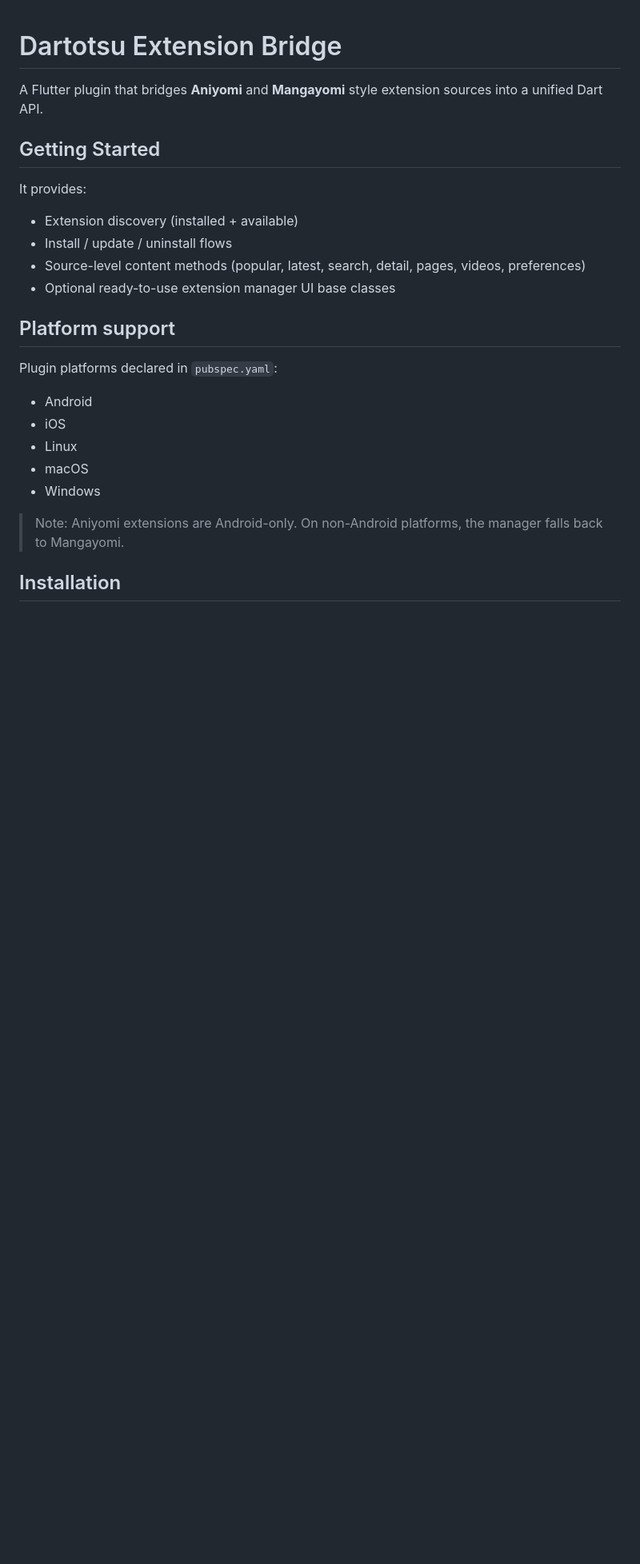
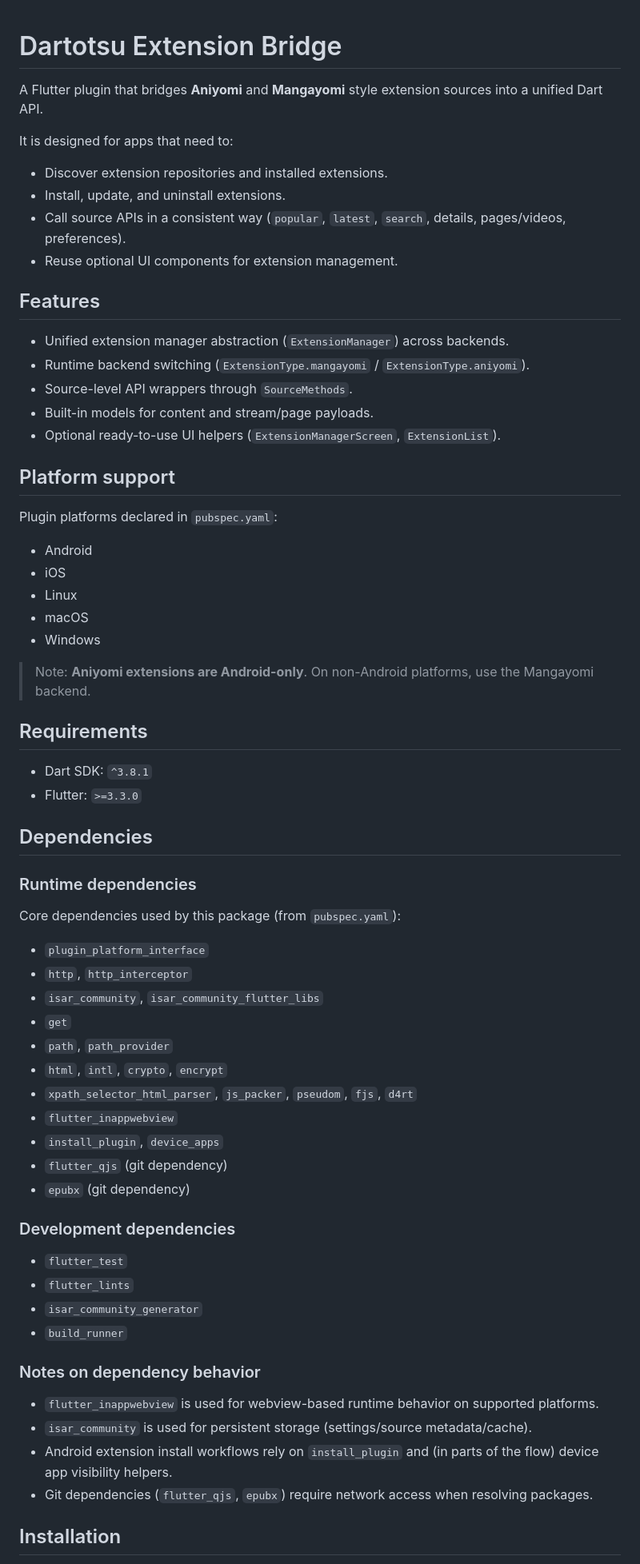
Before and after one commit to aayush2622/DartotsuExtensionBridge, a Markdown page: README.md, the part around one of its changes. Shown at 80% size. Rendered like a GitHub page; blank space fills up the shorter version.

Commit message:
docs: expand README with dependencies and usage details

```diff
--- a/README.md
+++ b/README.md
@@ -2,13 +2,22 @@
 
 A Flutter plugin that bridges **Aniyomi** and **Mangayomi** style extension sources into a unified Dart API.
 
-## Getting Started
-It provides:
-- Extension discovery (installed + available)
-- Install / update / uninstall flows
-- Source-level content methods (popular, latest, search, detail, pages, videos, preferences)
-- Optional ready-to-use extension manager UI base classes
+It is designed for apps that need to:
+- Discover extension repositories and installed extensions.
+- Install, update, and uninstall extensions.
+- Call source APIs in a consistent way (`popular`, `latest`, `search`, details, pages/videos, preferences).
+- Reuse optional UI components for extension management.
+
+## Features
+
+- Unified extension manager abstraction (`ExtensionManager`) across backends.
+- Runtime backend switching (`ExtensionType.mangayomi` / `ExtensionType.aniyomi`).
+- Source-level API wrappers through `SourceMethods`.
+- Built-in models for content and stream/page payloads.
+- Optional ready-to-use UI helpers (`ExtensionManagerScreen`, `ExtensionList`).
+
 ## Platform support
+
 Plugin platforms declared in `pubspec.yaml`:
 - Android
 - iOS
@@ -16,7 +25,44 @@ Plugin platforms declared in `pubspec.yaml`:
 - macOS
 - Windows
 
-> Note: Aniyomi extensions are Android-only. On non-Android platforms, the manager falls back to Mangayomi.
+> Note: **Aniyomi extensions are Android-only**. On non-Android platforms, use the Mangayomi backend.
+
+## Requirements
+
+- Dart SDK: `^3.8.1`
+- Flutter: `>=3.3.0`
+
+## Dependencies
+
+### Runtime dependencies
+
+Core dependencies used by this package (from `pubspec.yaml`):
+
+- `plugin_platform_interface`
+- `http`, `http_interceptor`
+- `isar_community`, `isar_community_flutter_libs`
+- `get`
+- `path`, `path_provider`
+- `html`, `intl`, `crypto`, `encrypt`
+- `xpath_selector_html_parser`, `js_packer`, `pseudom`, `fjs`, `d4rt`
+- `flutter_inappwebview`
+- `install_plugin`, `device_apps`
+- `flutter_qjs` (git dependency)
+- `epubx` (git dependency)
+
+### Development dependencies
+
+- `flutter_test`
+- `flutter_lints`
+- `isar_community_generator`
+- `build_runner`
+
+### Notes on dependency behavior
+
+- `flutter_inappwebview` is used for webview-based runtime behavior on supported platforms.
+- `isar_community` is used for persistent storage (settings/source metadata/cache).
+- Android extension install workflows rely on `install_plugin` and (in parts of the flow) device app visibility helpers.
+- Git dependencies (`flutter_qjs`, `epubx`) require network access when resolving packages.
 
 ## Installation
 
```
Also changed, not shown: other parts of README.md (+47 -43 lines).
